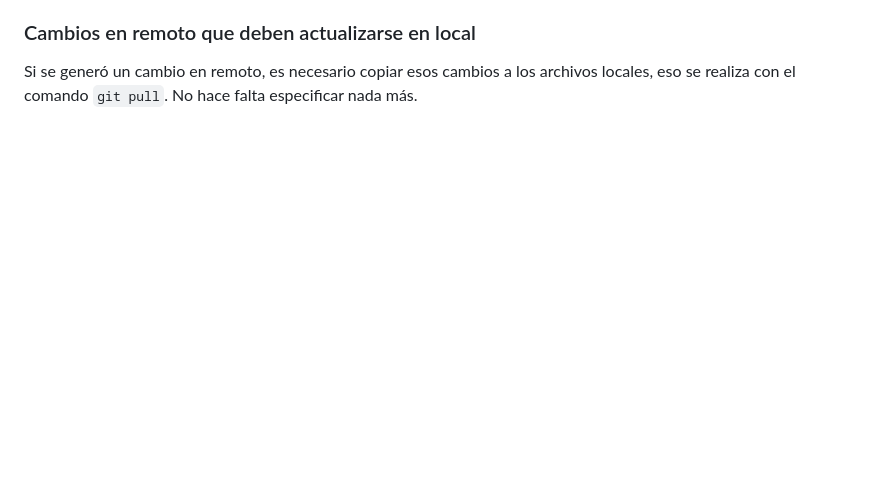
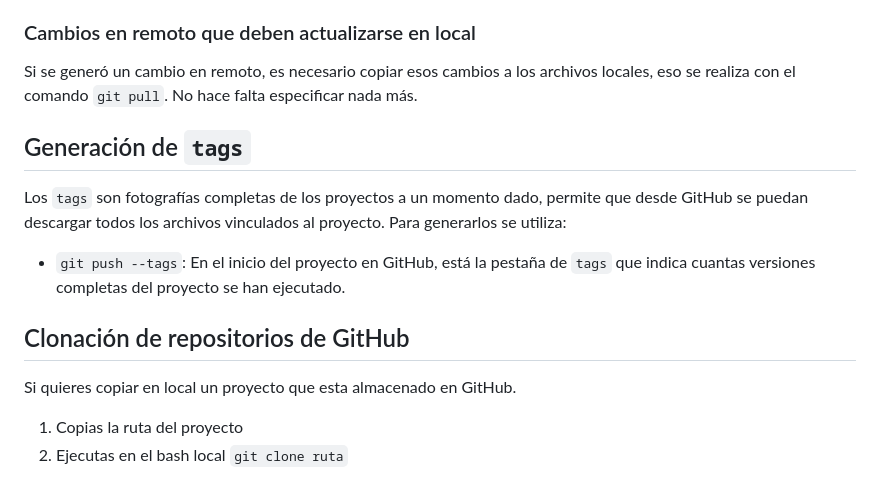
Before and after one commit to GomezGerardoEsteban/Tidyverso, a Markdown page: cursos/git/Notas.md, the part around the change. Drawn GitHub-style; blank space fills up the shorter version.

Commit message:
Update Notas.md with tags and cloning instructions
Added sections on generating tags and cloning GitHub repositories.

```diff
--- a/cursos/git/Notas.md
+++ b/cursos/git/Notas.md
@@ -84,3 +84,16 @@ Siempre va primero el `add` y después el `commit`
 ### Cambios en remoto que deben actualizarse en local
 
 Si se generó un cambio en remoto, es necesario copiar esos cambios a los archivos locales, eso se realiza con el comando `git pull`. No hace falta especificar nada más.
+
+## Generación de `tags`
+
+Los `tags` son fotografías completas de los proyectos a un momento dado, permite que desde GitHub se puedan descargar todos los archivos vinculados al proyecto. Para generarlos se utiliza:
+
+- `git push --tags`: En el inicio del proyecto en GitHub, está la pestaña de `tags` que indica cuantas versiones completas del proyecto se han ejecutado.
+
+## Clonación de repositorios de GitHub
+
+Si quieres copiar en local un proyecto que esta almacenado en GitHub.
+
+1. Copias la ruta del proyecto
+2. Ejecutas en el bash local `git clone ruta`
```
